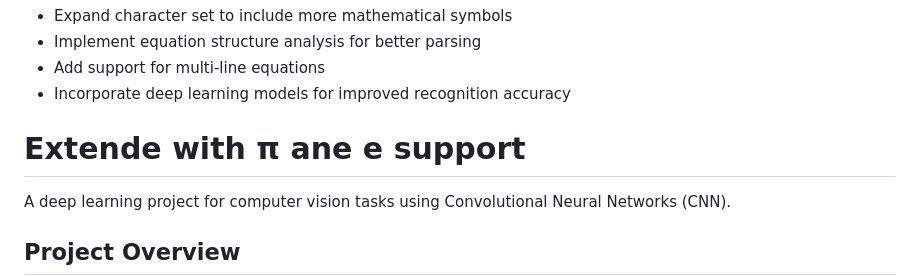
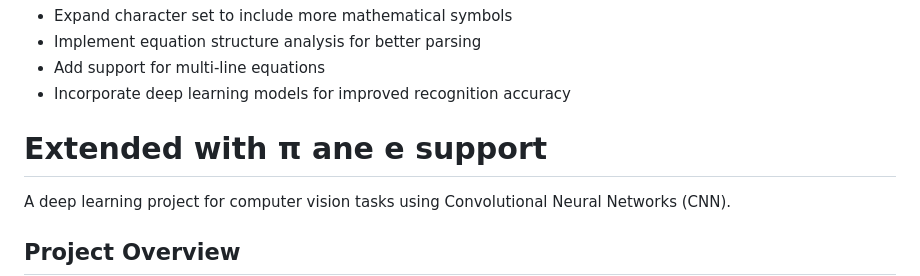
Before and after one commit to KushagraB424/Handwritten_Equation_Solver, a Markdown page: README.md, the part around the change. GitHub-like rendering.

```diff
--- a/README.md
+++ b/README.md
@@ -140,7 +140,7 @@ The system employs two complementary models:
 - Incorporate deep learning models for improved recognition accuracy
 
 
-# Extende with π ane e support
+# Extended with π ane e support
 
 A deep learning project for computer vision tasks using Convolutional Neural Networks (CNN).
 
```
